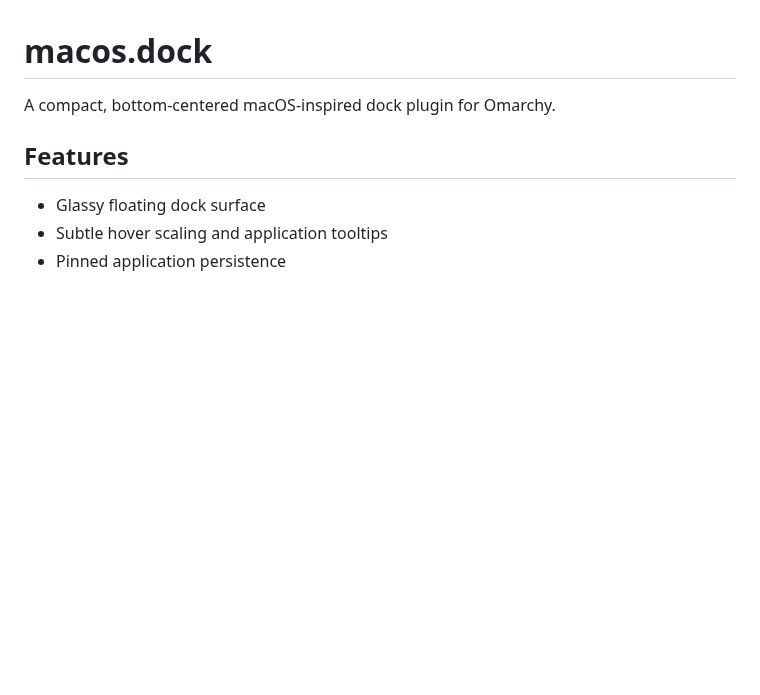
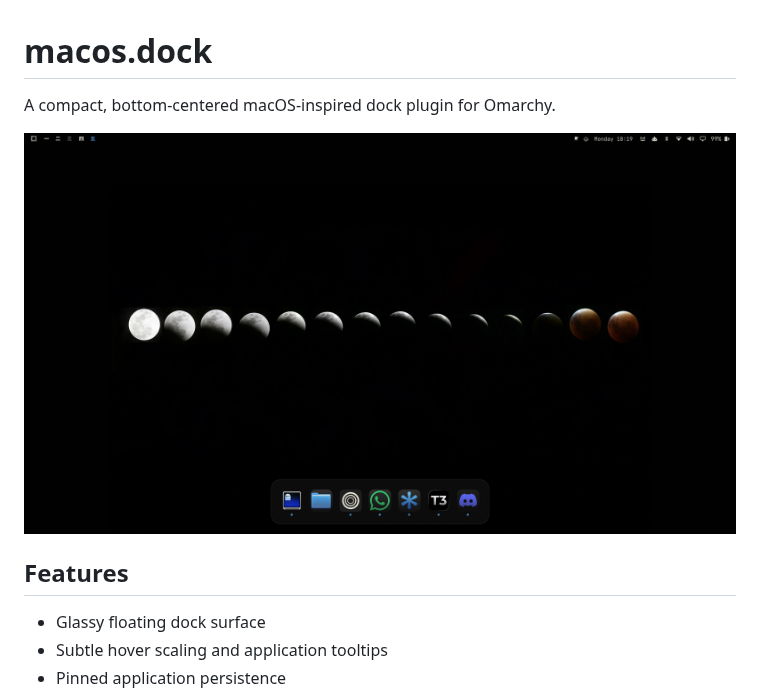
Before and after one commit to ifubaraboye/omarchy-dock, a Markdown page: README.md, the part around the change. GitHub-like rendering; pictures changed too: assets/dock-preview.png (added); blank space fills up the shorter version.

Commit message:
Add dock preview to README

```diff
--- a/README.md
+++ b/README.md
@@ -1,6 +1,8 @@
 # macos.dock
 
 A compact, bottom-centered macOS-inspired dock plugin for Omarchy.
+
+![Omarchy macOS dock preview](assets/dock-preview.png)
 
 ## Features
 
```
